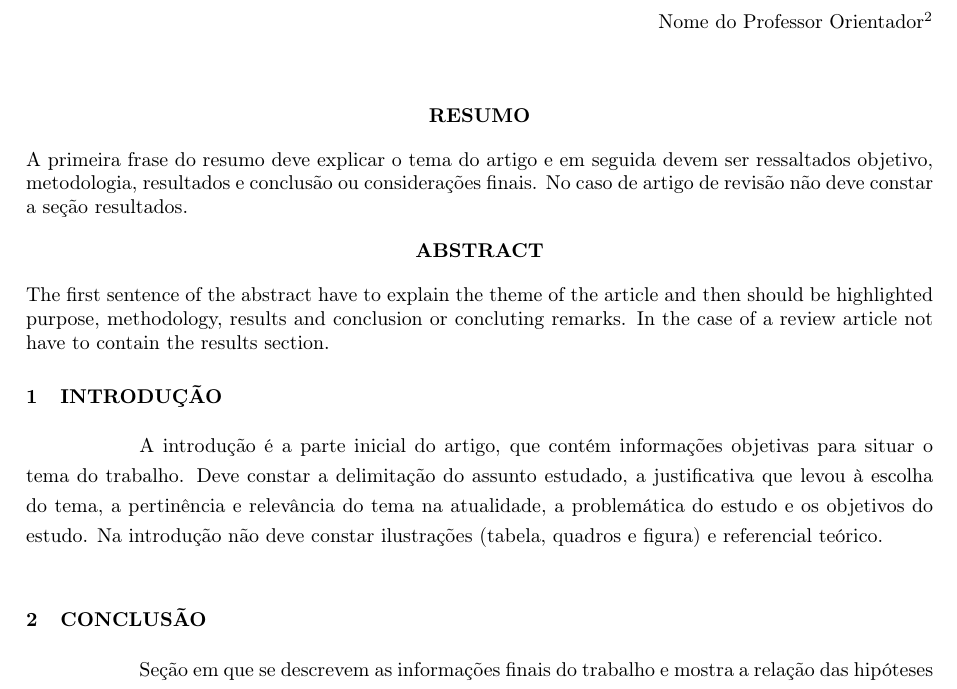
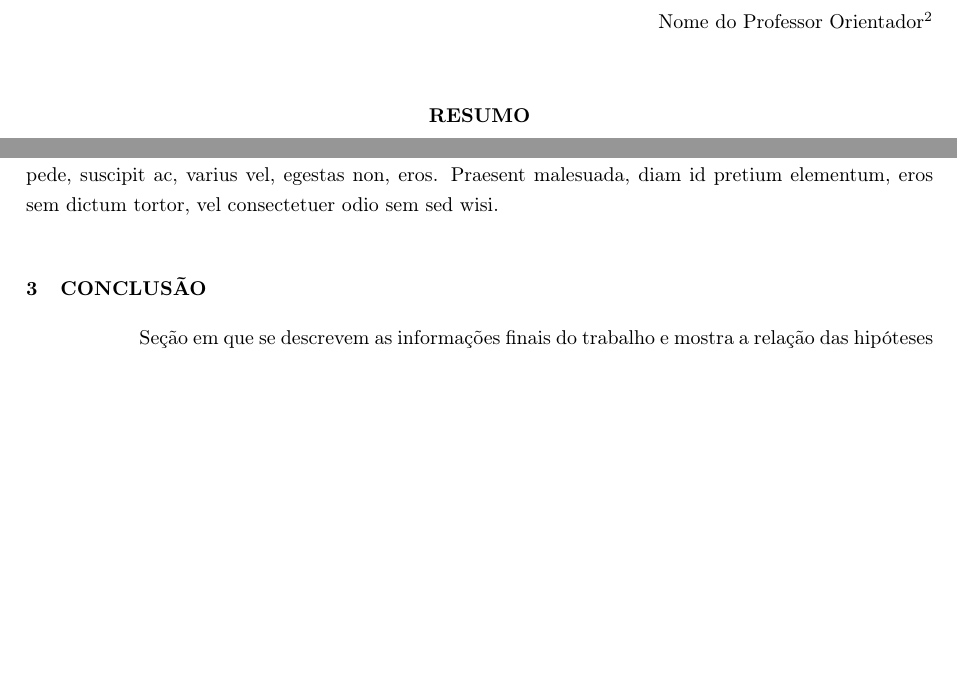
Before and after one commit to diegobza/mater-tcc, a LaTeX thesis (tcc-principal.tex, which reads tcc-introducao.tex, tcc-resumo.tex): part of the page before the commit and two parts of pages 1 and 2 of 3 after it, the two joined at a grey line, cut so that both start at the same text, the shorter picture padded with empty space. Compiled offline with pdfLaTeX.

Commit message:
Referencial teórico e uso do Lorem ipsum.

```diff
--- a/tcc-introducao.tex
+++ b/tcc-introducao.tex
@@ -1,9 +1,3 @@
 \section{INTRODUÇÃO}
 
 \begin{onehalfspace}
-  A introdução é a parte inicial do artigo, que contém informações objetivas
-  para situar o tema do trabalho. Deve constar a delimitação do assunto
-  estudado, a justificativa que levou à escolha do tema, a pertinência e
-  relevância do tema na atualidade, a problemática do estudo e os objetivos do
-  estudo. Na introdução não deve constar ilustrações (tabela, quadros e figura)
-  e referencial teórico.
--- a/tcc-principal.tex
+++ b/tcc-principal.tex
@@ -2,7 +2,9 @@
 \usepackage[utf8]{inputenc}
 \usepackage[T1]{fontenc}
 \usepackage[brazil]{babel}         % Português brasileiro.
+\usepackage{lipsum}                % Acesso a 150 parágrafos do Lorem ipsum.
 \usepackage{sectsty}               % Mudança de estilo das seções.
+\usepackage{changepage}            % Ajustar largura do parágrafo.
 \usepackage{indentfirst}           % Espaçamento de primeiro parágrafo.
 \usepackage{setspace}              % Espaçamento entrelinhas.
 \usepackage[hang]{footmisc}        % Espaçamento da nota de rodapé.
--- a/tcc-resumo.tex
+++ b/tcc-resumo.tex
@@ -3,10 +3,7 @@
 \end{center}
 
 \begin{singlespace}
-  \noindent A primeira frase do resumo deve explicar o tema do artigo e em
-  seguida devem ser ressaltados objetivo, metodologia, resultados e conclusão ou
-  considerações finais. No caso de artigo de revisão não deve constar a seção
-  resultados.
+  \noindent \lipsum[1]
 \end{singlespace}
 
 \begin{center}
@@ -14,8 +11,5 @@
 \end{center}
 
 \begin{singlespace}
-  \noindent The first sentence of the abstract have to explain the theme of the
-  article and then should be highlighted purpose, methodology, results and
-  conclusion or concluting remarks. In the case of a review article not have to
-  contain the results section.
+  \noindent \lipsum[2]
 \end{singlespace}
```
Also changed, not shown: tcc-referencial.tex (added, +19 -0 lines), tcc-introducao.tex (7 more changed lines), tcc-principal.tex (1 more changed lines).
